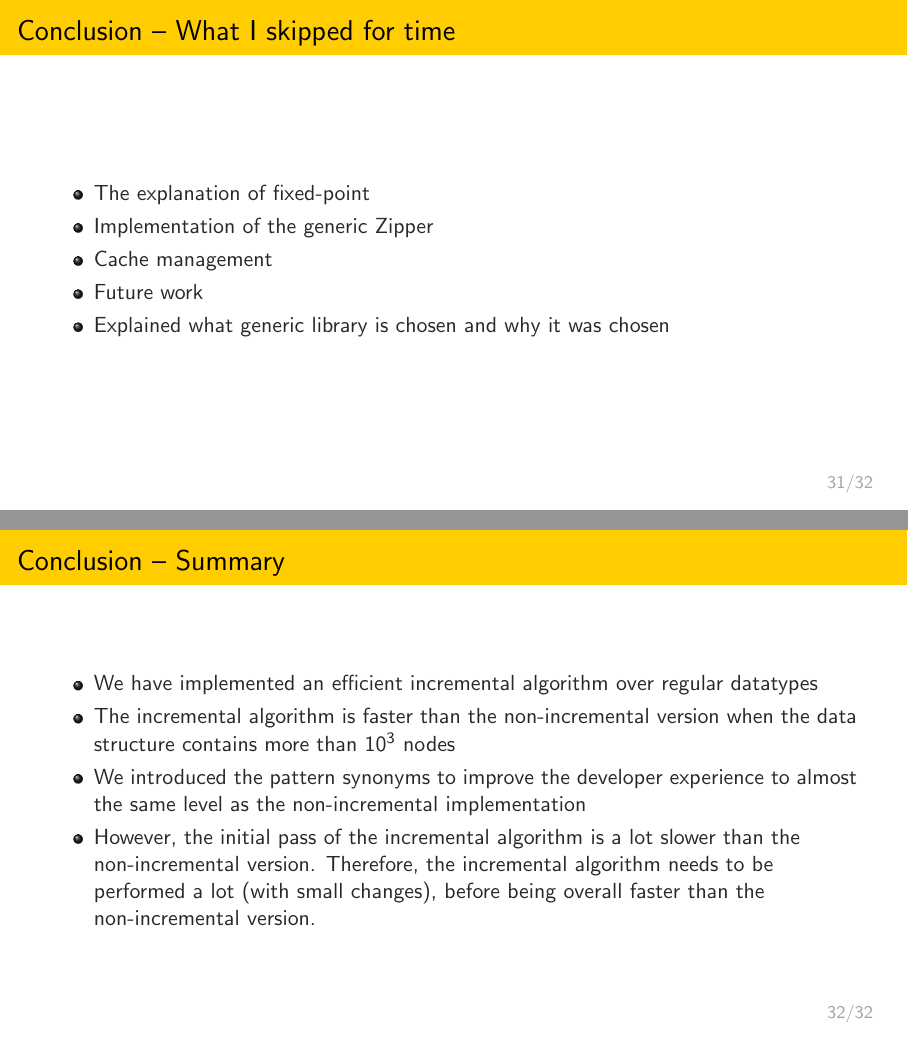
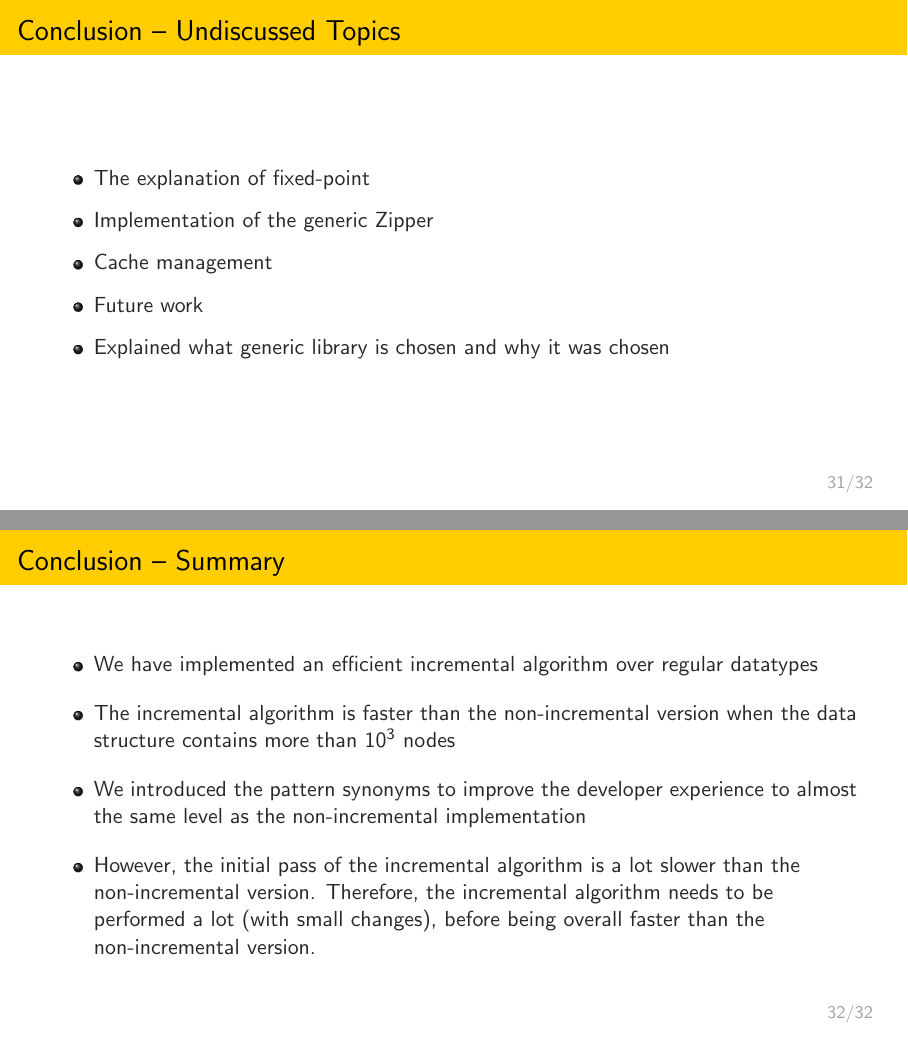
Before and after one commit to jortvangorkum/thesis-presentation, LaTeX slides (main.tex, which reads slides/7_conclusion.tex): pages 31 and 32 of 32, joined at a grey line. Compiled offline with pdfLaTeX.

Commit message:
Updated conclusion

```diff
--- a/slides/7_conclusion.tex
+++ b/slides/7_conclusion.tex
@@ -1,7 +1,8 @@
 \section{Conclusion}
 
-\begin{slide}{What I skipped for time}
+\begin{slide}{Undiscussed Topics}
 \begin{itemize}
+  \setlength\itemsep{.7em}
   \item The explanation of fixed-point
   \item Implementation of the generic Zipper
   \item Cache management
@@ -12,6 +13,7 @@
 
 \begin{slide}{Summary}
 \begin{itemize}
+  \setlength\itemsep{1em}
   \item We have implemented an efficient incremental algorithm over regular datatypes
   \item The incremental algorithm is faster than the non-incremental version when the data structure contains more than $10^3$ nodes
   \item We introduced the pattern synonyms to improve the developer experience to almost the same
```
Also changed, not shown: main.pdf.
